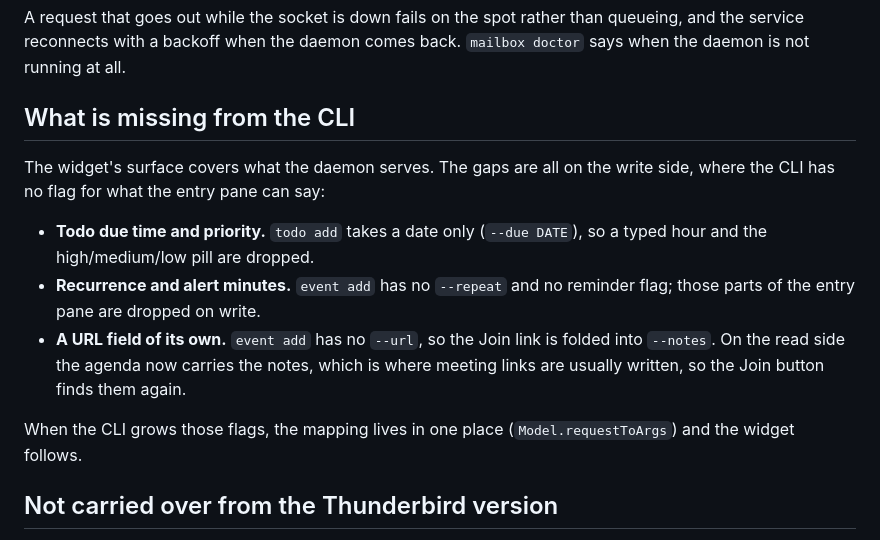
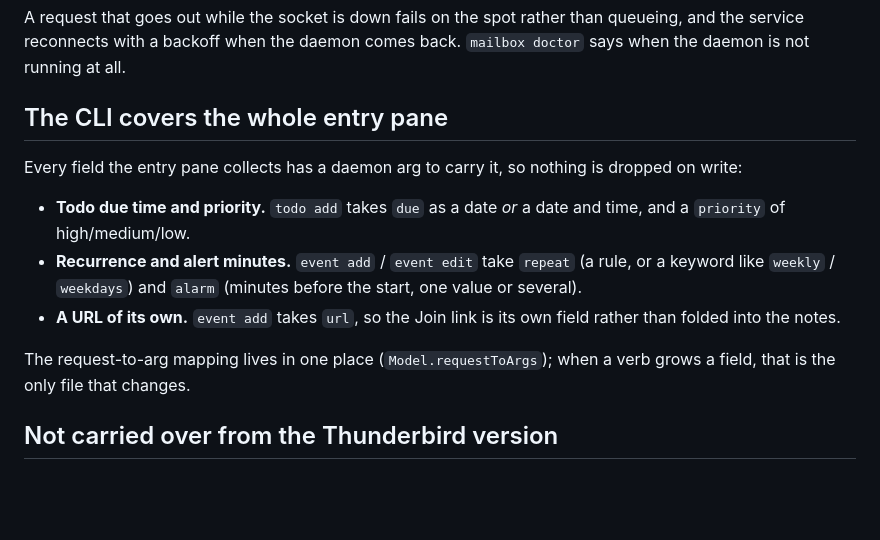
Before and after one commit to parnoldx/mailbox-cli, a Markdown page: plugins/mailbox.clock/README.md, the part around the change. Rendered like a GitHub page; blank space fills up the shorter version.

```diff
--- a/plugins/mailbox.clock/README.md
+++ b/plugins/mailbox.clock/README.md
@@ -45,22 +45,21 @@ A request that goes out while the socket is down fails on the spot rather
 than queueing, and the service reconnects with a backoff when the daemon
 comes back. `mailbox doctor` says when the daemon is not running at all.
 
-## What is missing from the CLI
+## The CLI covers the whole entry pane
 
-The widget's surface covers what the daemon serves. The gaps are all on the
-write side, where the CLI has no flag for what the entry pane can say:
+Every field the entry pane collects has a daemon arg to carry it, so nothing
+is dropped on write:
 
-- **Todo due time and priority.** `todo add` takes a date only (`--due
-  DATE`), so a typed hour and the high/medium/low pill are dropped.
-- **Recurrence and alert minutes.** `event add` has no `--repeat` and no
-  reminder flag; those parts of the entry pane are dropped on write.
-- **A URL field of its own.** `event add` has no `--url`, so the Join
-  link is folded into `--notes`. On the read side the agenda now carries
-  the notes, which is where meeting links are usually written, so the
-  Join button finds them again.
+- **Todo due time and priority.** `todo add` takes `due` as a date *or* a
+  date and time, and a `priority` of high/medium/low.
+- **Recurrence and alert minutes.** `event add` / `event edit` take `repeat`
+  (a rule, or a keyword like `weekly` / `weekdays`) and `alarm` (minutes
+  before the start, one value or several).
+- **A URL of its own.** `event add` takes `url`, so the Join link is its own
+  field rather than folded into the notes.
 
-When the CLI grows those flags, the mapping lives in one place
-(`Model.requestToArgs`) and the widget follows.
+The request-to-arg mapping lives in one place (`Model.requestToArgs`); when a
+verb grows a field, that is the only file that changes.
 
 ## Not carried over from the Thunderbird version
 
```
Also changed, not shown: README.md (+10 -3 lines), gui-omarchy/README.md (+63 -21 lines).
